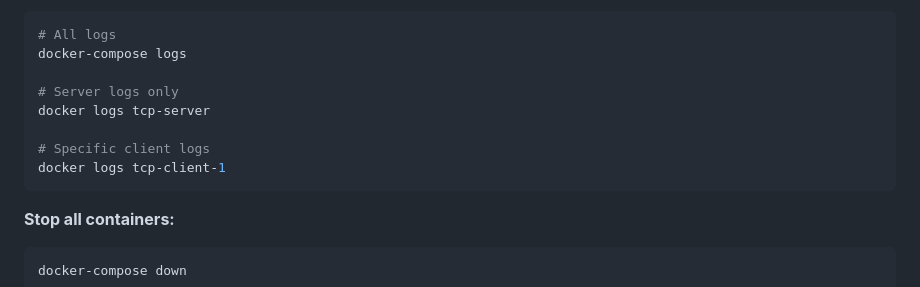
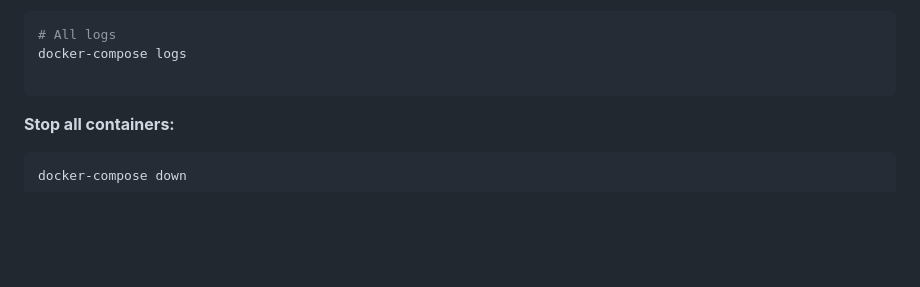
Before and after one commit to quachphu/CECS327H_Project1, a Markdown page: README.md, the part around the change. GitHub-like rendering; blank space fills up the shorter version.

Commit message:
Update README to remove server/client log commands
Removed specific log commands for server and client.

````diff
--- a/README.md
+++ b/README.md
@@ -138,11 +138,6 @@ tcp-client-1  | Received: '[SERVER] Message received at XX:XX:XX: ...'
 # All logs
 docker-compose logs
 
-# Server logs only
-docker logs tcp-server
-
-# Specific client logs
-docker logs tcp-client-1
 ```
 
 **Stop all containers:**
````
